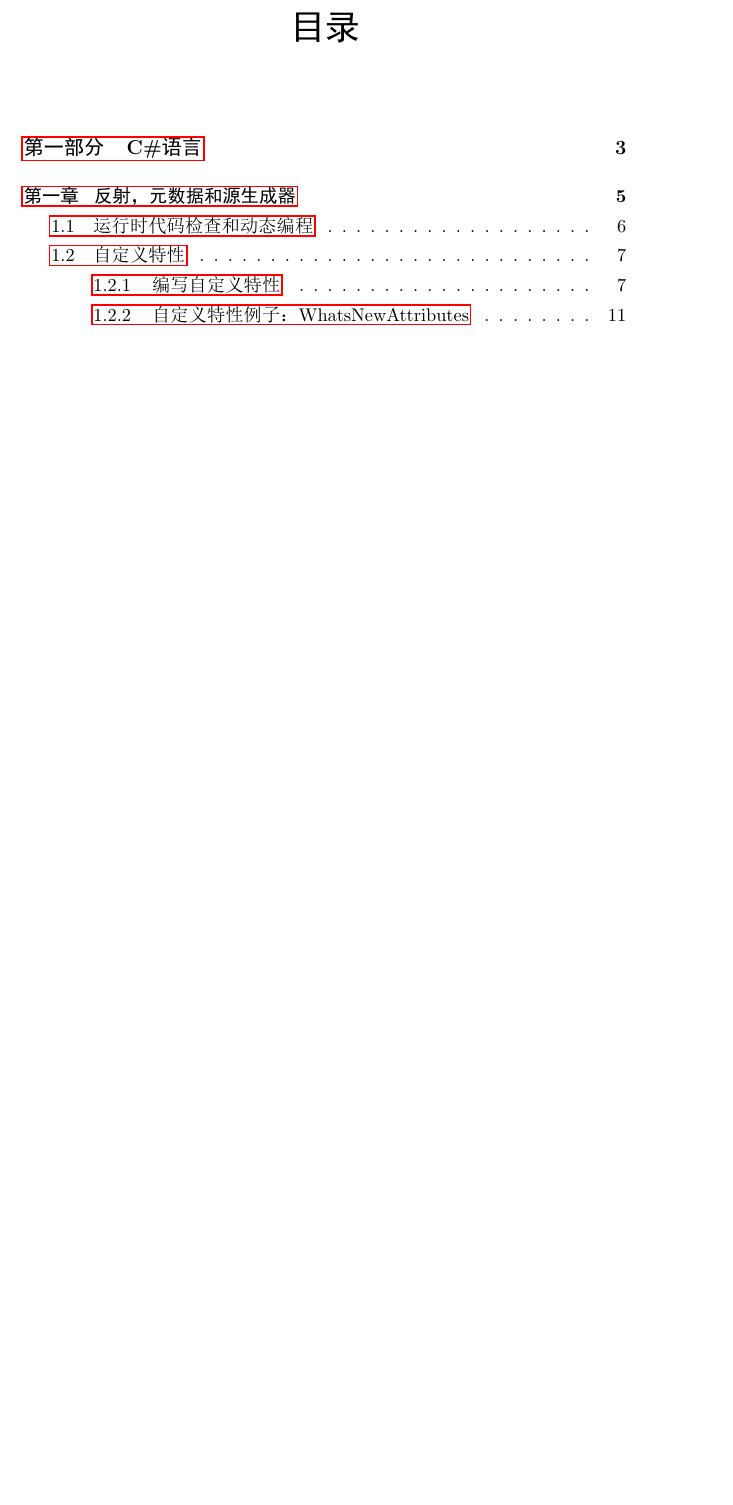
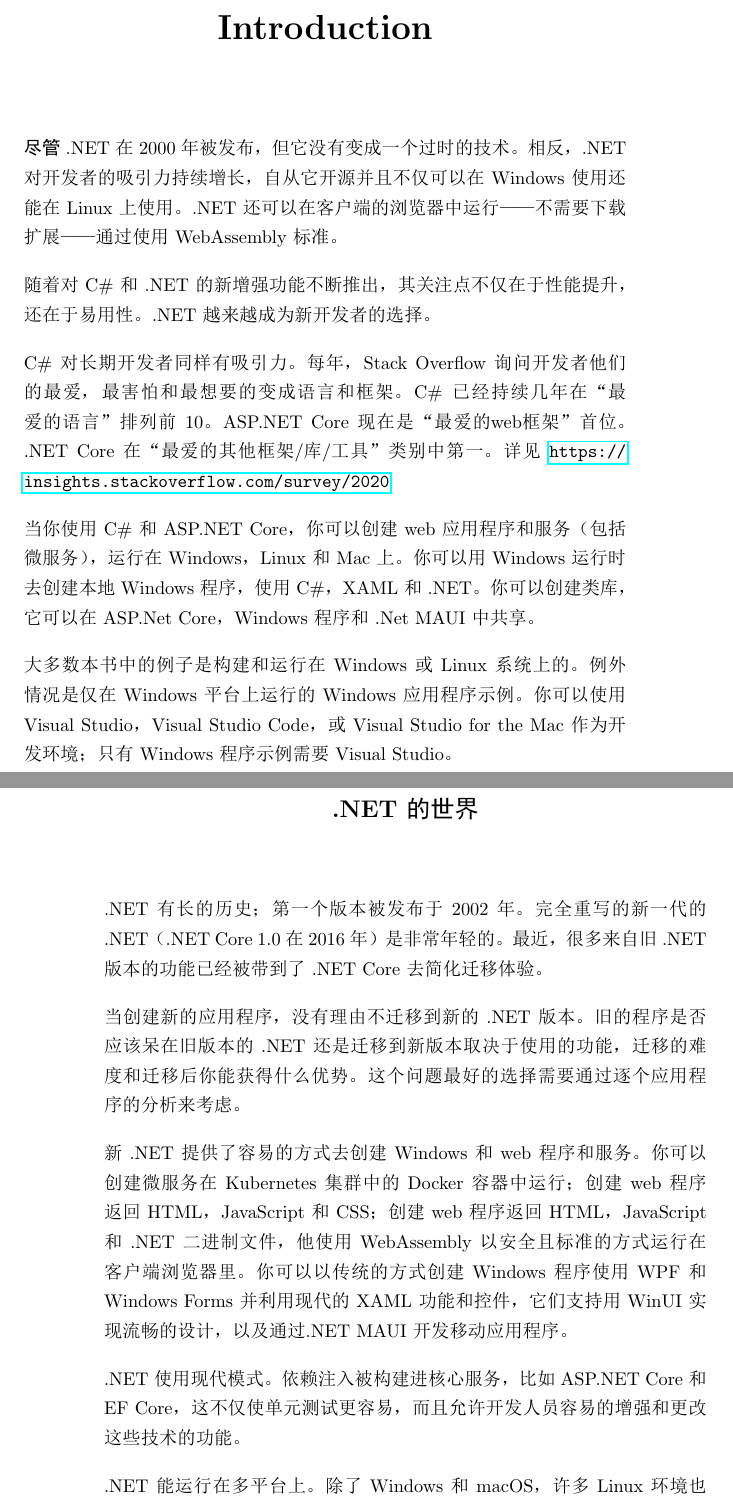
Before and after one commit to LaLa-HaHa-Hei/ProfessionalCSharp2021ChineseVersion, a LaTeX book (professional_csharp_and_dotnet_2021_zh.tex, which reads Introduction.tex): part of page 1 of 12 before the commit and two parts of pages 1 and 2 of 14 after it, the two joined at a grey line, cut at the place of the change, the shorter picture padded with empty space. The pictures show the PDF file professional_csharp_and_dotnet_2021_zh.pdf that the author committed with the source.

Commit message:
C# 的世界

```diff
--- /dev/null
+++ b/Introduction.tex
@@ -0,0 +1,31 @@
+\chapter*{Introduction}
+\textbf{尽管} .NET 在 2000 年被发布，但它没有变成一个过时的技术。相反，.NET 对开发者的吸引力持续增长，自从它开源并且不仅可以在 Windows 使用还能在 Linux 上使用。.NET 还可以在客户端的浏览器中运行——不需要下载扩展——通过使用 WebAssembly 标准。
+
+随着对 C\# 和 .NET 的新增强功能不断推出，其关注点不仅在于性能提升，还在于易用性。.NET 越来越成为新开发者的选择。
+
+C\# 对长期开发者同样有吸引力。每年，Stack Overflow 询问开发者他们的最爱，最害怕和最想要的变成语言和框架。C\# 已经持续几年在“最爱的语言”排列前 10。ASP.NET Core 现在是“最爱的web框架”首位。.NET Core 在“最爱的其他框架/库/工具”类别中第一。详见 \url{https://insights.stackoverflow.com/survey/2020}
+
+当你使用 C\# 和 ASP.NET Core，你可以创建 web 应用程序和服务（包括微服务），运行在 Windows，Linux 和 Mac 上。你可以用 Windows 运行时去创建本地 Windows 程序，使用 C\#，XAML 和 .NET。你可以创建类库，它可以在 ASP.Net Core，Windows 程序和 .Net MAUI 中共享。
+
+大多数本书中的例子是构建和运行在 Windows 或 Linux 系统上的。例外情况是仅在 Windows 平台上运行的 Windows 应用程序示例。你可以使用 Visual Studio，Visual Studio Code，或 Visual Studio for the Mac 作为开发环境；只有 Windows 程序示例需要 Visual Studio。
+
+\section*{.NET 的世界}
+.NET 有长的历史；第一个版本被发布于 2002 年。完全重写的新一代的 .NET（.NET Core 1.0 在 2016 年）是非常年轻的。最近，很多来自旧 .NET 版本的功能已经被带到了 .NET Core 去简化迁移体验。
+
+当创建新的应用程序，没有理由不迁移到新的 .NET 版本。旧的程序是否应该呆在旧版本的 .NET 还是迁移到新版本取决于使用的功能，迁移的难度和迁移后你能获得什么优势。这个问题最好的选择需要通过逐个应用程序的分析来考虑。
+
+新 .NET 提供了容易的方式去创建 Windows 和 web 程序和服务。你可以创建微服务在 Kubernetes 集群中的 Docker 容器中运行；创建 web 程序返回 HTML，JavaScript 和 CSS；创建 web 程序返回 HTML，JavaScript 和 .NET 二进制文件，他使用 WebAssembly 以安全且标准的方式运行在客户端浏览器里。你可以以传统的方式创建 Windows 程序使用 WPF 和 Windows Forms 并利用现代的 XAML 功能和控件，它们支持用 WinUI 实现流畅的设计，以及通过.NET MAUI 开发移动应用程序。
+
+.NET 使用现代模式。依赖注入被构建进核心服务，比如 ASP.NET Core 和 EF Core，这不仅使单元测试更容易，而且允许开发人员容易的增强和更改这些技术的功能。
+
+.NET 能运行在多平台上。除了 Windows 和 macOS，许多 Linux 环境也被支持，比如 Alpine，CentOS，Debian，Febora，openSUSE，Red Hat，SLES 和 Ubuntu。
+
+.NET 是开源的（\url{https://github.com/dotnet}）并且免费获得。你可以找到 C\# 编译器的会议记录（\url{https://github.com/dotnet/csharplang}），C\# 编译器的源代码（\url{https://github.com/dotnet/Roslyn}），.NET 运行时和类库的源代码（\url{https://github.com/dotnet/runtime}），和 ASP.NET Core的源代码（\url{https://github.com/dotnet/aspnetcore}），包括 Razor Pages，Blazor 和 SignalR。
+
+这里是一些对于新 .NEt 功能特点的总结：
+\begin{itemize}
+    \item .NET 是开源的。
+    \item .NET 使用现代模式。
+    \item .NET 支持在多平台上开发
+    \item ASP.NET Core 可以允许在 Windows 和 Linux 上。
+\end{itemize}
```
Also changed, not shown: Part1/chapter12.tex (+5 -4 lines), professional_csharp_and_dotnet_2021_zh.tex (+8 -1 lines), professional_csharp_and_dotnet_2021_zh.pdf, Introduction.tex (11 more changed lines).
